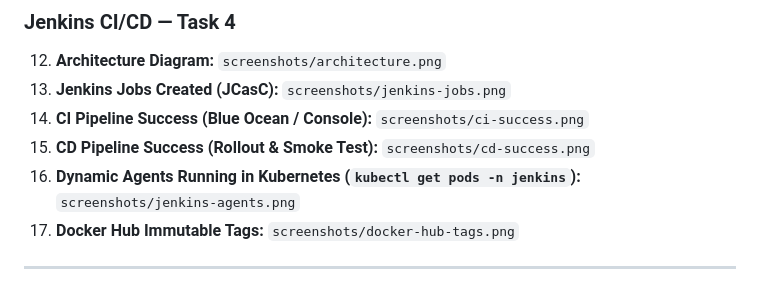
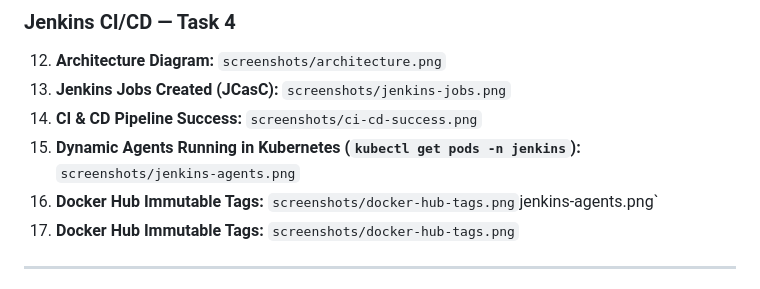
Before and after one commit to yahali-gottlieb/Project-CyberBrand-K8s-Microservices, a Markdown page: README.md, the part around the change. Rendered like a GitHub page.

Commit message:
Upload all project screenshots and fix README image links

```diff
--- a/README.md
+++ b/README.md
@@ -195,9 +195,9 @@ cd terraform && terraform destroy
 ### Jenkins CI/CD — Task 4
 12. **Architecture Diagram:** `screenshots/architecture.png`
 13. **Jenkins Jobs Created (JCasC):** `screenshots/jenkins-jobs.png`
-14. **CI Pipeline Success (Blue Ocean / Console):** `screenshots/ci-success.png`
-15. **CD Pipeline Success (Rollout & Smoke Test):** `screenshots/cd-success.png`
-16. **Dynamic Agents Running in Kubernetes (`kubectl get pods -n jenkins`):** `screenshots/jenkins-agents.png`
+14. **CI & CD Pipeline Success:** `screenshots/ci-cd-success.png`
+15. **Dynamic Agents Running in Kubernetes (`kubectl get pods -n jenkins`):** `screenshots/jenkins-agents.png`
+16. **Docker Hub Immutable Tags:** `screenshots/docker-hub-tags.png`jenkins-agents.png`
 17. **Docker Hub Immutable Tags:** `screenshots/docker-hub-tags.png`
 
 ---
```
